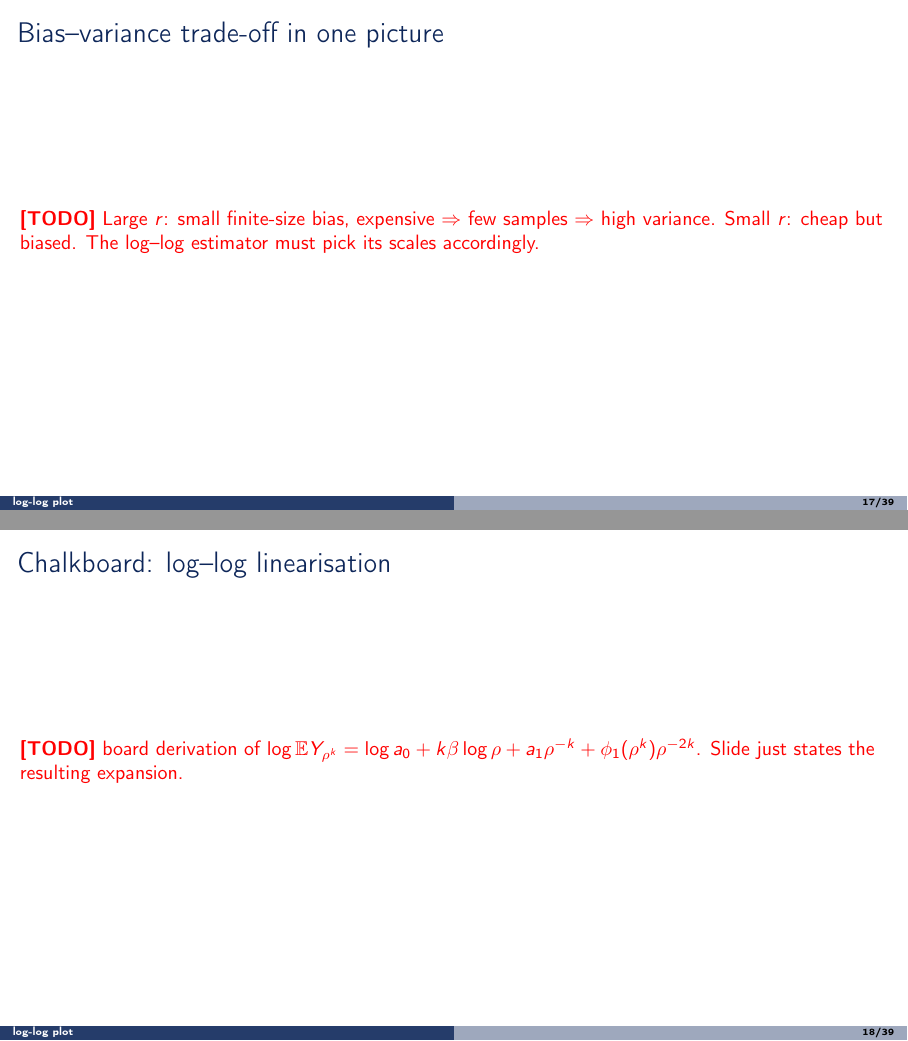
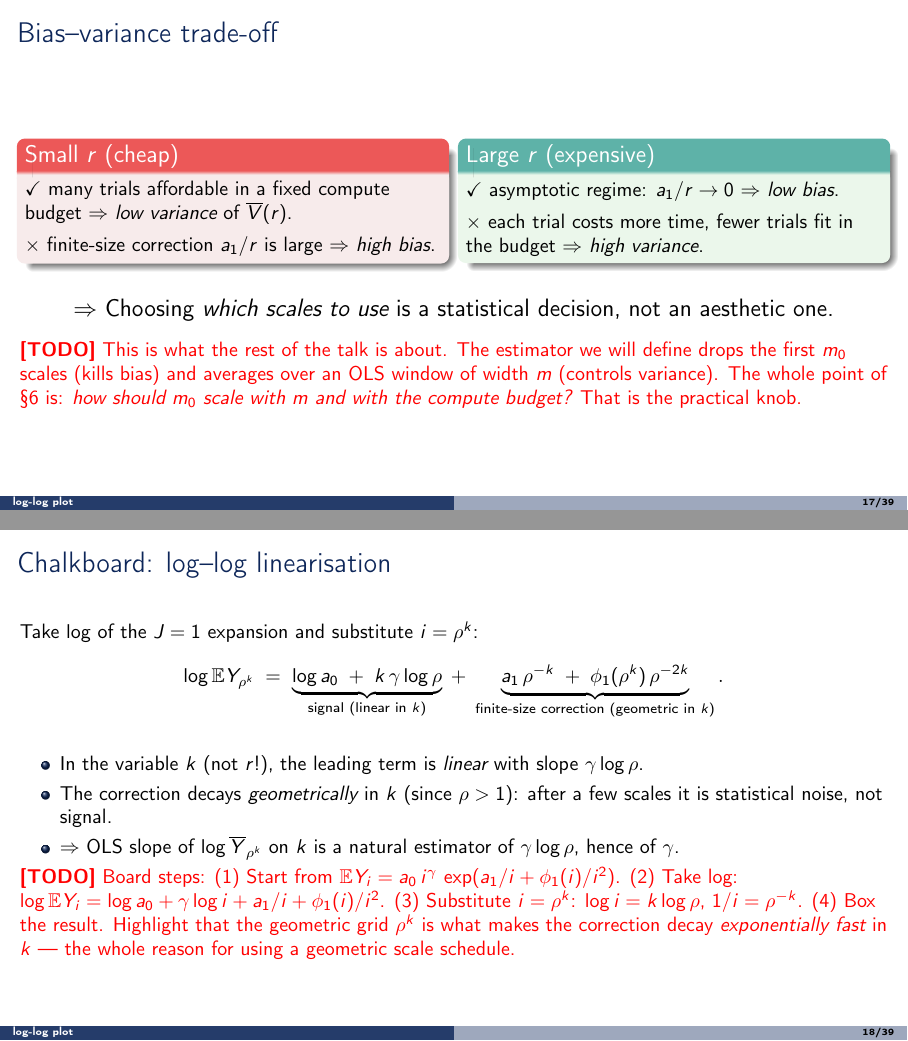
Before and after one commit to IgorSSBarbosa/impa-seminar-2026-05-18, LaTeX slides (talk/talk.tex): pages 17 and 18 of 39, joined at a grey line. Compiled offline with pdfLaTeX.

Commit message:
talk §3: fill four frames (running example -> log-log linearisation)
- "Running example, revisited": embed fig_running_example.png and
  mark the pivot from "looks linear" (physics) to "what is the
  slope, with error bars" (statistics).
- "What physicists measure vs. what they want": two-column block
  contrasting E V(r) (unobservable) with the sample mean. State the
  J-order asymptotic expansion of E Y_i verbatim and fix J=1 as
  today's working hypothesis. TODO carries a legend for the
  coefficients (a_0 amplitude, a_j corrections, phi_J bounded
  remainder).
- "Bias-variance trade-off": small-r (cheap, biased) vs large-r
  (expensive, noisy) in side-by-side coloured blocks; punchline that
  scale choice is a statistical decision, foreshadowing §6.
- "Chalkboard: log-log linearisation": slide states the J=1 result
  after log + substitution i = rho^k, splitting it into signal
  (linear in k, slope gamma log rho) + geometric correction. TODO
  carries the four board steps.

```diff
--- a/talk/talk.tex
+++ b/talk/talk.tex
@@ -364,16 +403,68 @@
 \end{frame}
 
-\begin{frame}{Bias--variance trade-off in one picture}
-  \TODO{Large $r$: small finite-size bias, expensive $\Rightarrow$ few
-        samples $\Rightarrow$ high variance. Small $r$: cheap but
-        biased. The log--log estimator must pick its scales accordingly.}
+\begin{frame}{Bias--variance trade-off}
+  \begin{columns}[t]
+    \begin{column}{0.48\textwidth}
+      \begin{alertblock}{Small $r$  (cheap)}
+        $\checkmark$ many trials affordable in a fixed compute budget
+        $\Rightarrow$ \emph{low variance} of $\overline V(r)$.\\[0.4em]
+        $\times$ finite-size correction $a_1 / r$ is large
+        $\Rightarrow$ \emph{high bias}.
+      \end{alertblock}
+    \end{column}
+    \begin{column}{0.48\textwidth}
+      \begin{exampleblock}{Large $r$  (expensive)}
+        $\checkmark$ asymptotic regime: $a_1 / r \to 0$
+        $\Rightarrow$ \emph{low bias}.\\[0.4em]
+        $\times$ each trial costs more time, fewer trials fit in the
+        budget $\Rightarrow$ \emph{high variance}.
+      \end{exampleblock}
+    \end{column}
+  \end{columns}
+
+  \vspace{0.8em}
+  \begin{center}
+    \large
+    $\Rightarrow$ Choosing \emph{which scales to use} is a
+    statistical decision, not an aesthetic one.
+  \end{center}
+
+  \TODO{This is what the rest of the talk is about. The estimator we
+        will define drops the first $m_0$ scales (kills bias) and
+        averages over an OLS window of width $m$ (controls variance).
+        The whole point of §6 is: \emph{how should $m_0$ scale with
+        $m$ and with the compute budget?} That is the practical knob.}
 \end{frame}
 
 \begin{frame}{Chalkboard: log--log linearisation}
-  \TODO{board derivation of
-        $\log\E Y_{\rho^k} = \log a_0 + k\beta\log\rho
-        + a_1 \rho^{-k} + \phi_1(\rho^k)\rho^{-2k}$.
-        Slide just states the resulting expansion.}
+  Take $\log$ of the $J = 1$ expansion and substitute $i = \rho^k$:
+  \[
+    \log \E Y_{\rho^k} \;=\;
+      \underbrace{\log a_0 \;+\; k\, \gamma \log \rho}_{\text{signal (linear in }k\text{)}}
+      \;+\;
+      \underbrace{a_1\, \rho^{-k} \;+\; \phi_1(\rho^k)\, \rho^{-2k}}_{\text{finite-size correction (geometric in }k\text{)}}.
+  \]
+
+  \vspace{0.4em}
+  \begin{itemize}
+    \item In the variable $k$ (not $r$!), the leading term is
+          \emph{linear} with slope $\gamma \log \rho$.
+    \item The correction decays \emph{geometrically} in $k$ (since
+          $\rho > 1$): after a few scales it is statistical noise, not
+          signal.
+    \item $\Rightarrow$ OLS slope of $\log \overline Y_{\rho^k}$ on $k$
+          is a natural estimator of $\gamma \log \rho$, hence of
+          $\gamma$.
+  \end{itemize}
+
+  \TODO{Board steps:
+        (1) Start from $\E Y_i = a_0\, i^{\gamma}\, \exp(a_1/i + \phi_1(i)/i^2)$.
+        (2) Take log: $\log \E Y_i = \log a_0 + \gamma \log i + a_1/i + \phi_1(i)/i^2$.
+        (3) Substitute $i = \rho^k$: $\log i = k \log \rho$, $1/i = \rho^{-k}$.
+        (4) Box the result. Highlight that the geometric grid
+        $\rho^k$ is what makes the correction decay
+        \emph{exponentially fast} in $k$ --- the whole reason for
+        using a geometric scale schedule.}
 \end{frame}
 
 % =====================================================================
```
Also changed, not shown: talk/talk.tex (53 more changed lines).
